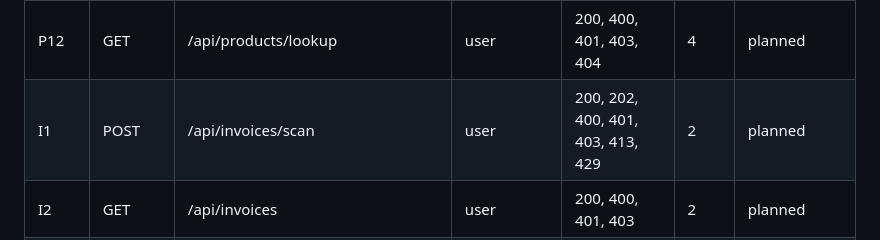
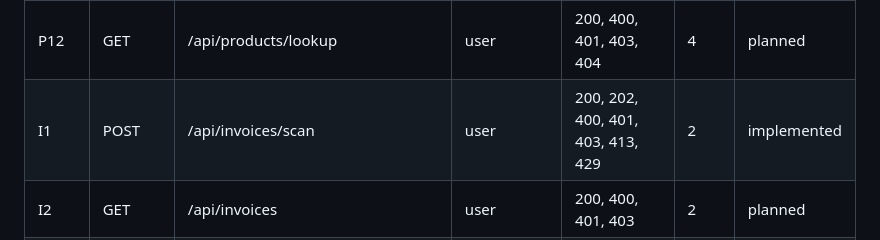
Before and after one commit to Medo6143/STPOCKLY_BACKEND, a Markdown page: docs/api/contract.md, the part around the change. Drawn GitHub-style.

Commit message:
docs(contract): mark I1 implemented
Co-Authored-By: Claude Opus 5.5 <noreply@anthropic.com>

```diff
--- a/docs/api/contract.md
+++ b/docs/api/contract.md
@@ -110,7 +110,7 @@ Every error response is `application/problem+json`:
 | P10 | POST | /api/products/{id}/stock-counts | owner | 200, 400, 401, 403, 404 | 1.6 | implemented |
 | P11 | GET | /api/products/{id}/movements | user | 200, 400, 401, 403, 404 | 1.6 | implemented |
 | P12 | GET | /api/products/lookup | user | 200, 400, 401, 403, 404 | 4 | planned |
-| I1 | POST | /api/invoices/scan | user | 200, 202, 400, 401, 403, 413, 429 | 2 | planned |
+| I1 | POST | /api/invoices/scan | user | 200, 202, 400, 401, 403, 413, 429 | 2 | implemented |
 | I2 | GET | /api/invoices | user | 200, 400, 401, 403 | 2 | planned |
 | I3 | GET | /api/invoices/{id} | user | 200, 401, 403, 404 | 2 | planned |
 | I4 | PUT | /api/invoices/{id}/items | user | 200, 400, 401, 403, 404, 409 | 2 | planned |
```
